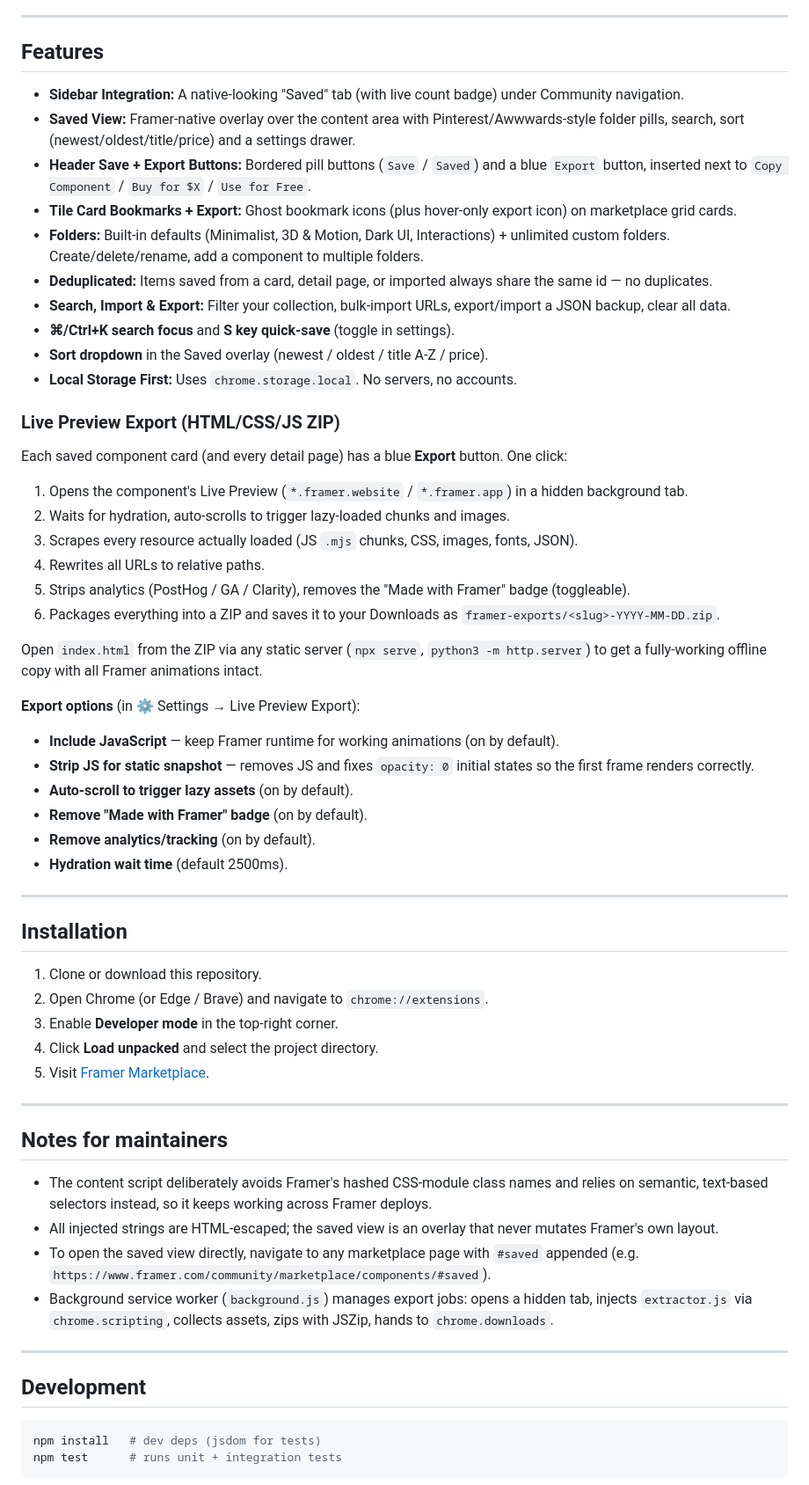
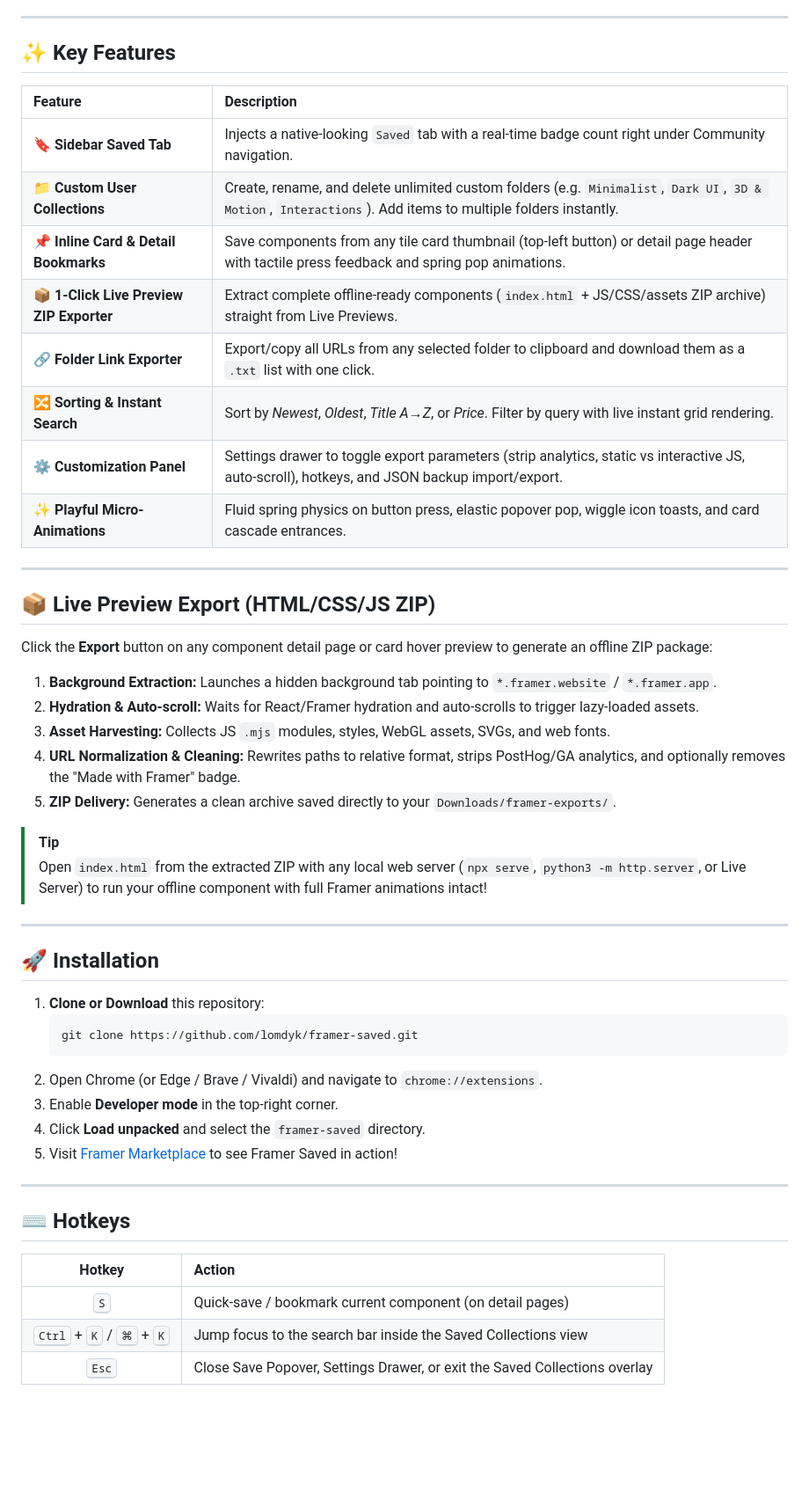
Before and after one commit to lomdyk/framer-saved, a Markdown page: README.md, the part around the change printed below. Shown: that part at 88% size. GitHub-like rendering; blank space fills up the shorter version.

Commit message:
Style: Add playful spring micro-animations and redesign README.md with custom hero banner and SVG badges

````diff
--- a/README.md
+++ b/README.md
@@ -6,66 +21,54 @@ Framer Marketplace lacks native bookmarking/favorites and source export. **Frame
 
 ---
 
-## Features
+## ✨ Key Features
 
-- **Sidebar Integration:** A native-looking "Saved" tab (with live count badge) under Community navigation.
-- **Saved View:** Framer-native overlay over the content area with Pinterest/Awwwards-style folder pills, search, sort (newest/oldest/title/price) and a settings drawer.
-- **Header Save + Export Buttons:** Bordered pill buttons (`Save` / `Saved`) and a blue `Export` button, inserted next to `Copy Component` / `Buy for $X` / `Use for Free`.
-- **Tile Card Bookmarks + Export:** Ghost bookmark icons (plus hover-only export icon) on marketplace grid cards.
-- **Folders:** Built-in defaults (Minimalist, 3D & Motion, Dark UI, Interactions) + unlimited custom folders. Create/delete/rename, add a component to multiple folders.
-- **Deduplicated:** Items saved from a card, detail page, or imported always share the same id — no duplicates.
-- **Search, Import & Export:** Filter your collection, bulk-import URLs, export/import a JSON backup, clear all data.
-- **⌘/Ctrl+K search focus** and **S key quick-save** (toggle in settings).
-- **Sort dropdown** in the Saved overlay (newest / oldest / title A-Z / price).
-- **Local Storage First:** Uses `chrome.storage.local`. No servers, no accounts.
-
-### Live Preview Export (HTML/CSS/JS ZIP)
-
-Each saved component card (and every detail page) has a blue **Export** button. One click:
-
-1. Opens the component's Live Preview (`*.framer.website` / `*.framer.app`) in a hidden background tab.
-2. Waits for hydration, auto-scrolls to trigger lazy-loaded chunks and images.
-3. Scrapes every resource actually loaded (JS `.mjs` chunks, CSS, images, fonts, JSON).
-4. Rewrites all URLs to relative paths.
-5. Strips analytics (PostHog / GA / Clarity), removes the "Made with Framer" badge (toggleable).
-6. Packages everything into a ZIP and saves it to your Downloads as `framer-exports/<slug>-YYYY-MM-DD.zip`.
-
-Open `index.html` from the ZIP via any static server (`npx serve`, `python3 -m http.server`) to get a fully-working offline copy with all Framer animations intact.
-
-**Export options** (in ⚙️ Settings → Live Preview Export):
-
-- **Include JavaScript** — keep Framer runtime for working animations (on by default).
-- **Strip JS for static snapshot** — removes JS and fixes `opacity: 0` initial states so the first frame renders correctly.
-- **Auto-scroll to trigger lazy assets** (on by default).
-- **Remove "Made with Framer" badge** (on by default).
-- **Remove analytics/tracking** (on by default).
-- **Hydration wait time** (default 2500ms).
+| Feature | Description |
+| :--- | :--- |
+| **🔖 Sidebar Saved Tab** | Injects a native-looking `Saved` tab with a real-time badge count right under Community navigation. |
+| **📁 Custom User Collections** | Create, rename, and delete unlimited custom folders (e.g. `Minimalist`, `Dark UI`, `3D & Motion`, `Interactions`). Add items to multiple folders instantly. |
+| **📌 Inline Card & Detail Bookmarks** | Save components from any tile card thumbnail (top-left button) or detail page header with tactile press feedback and spring pop animations. |
+| **📦 1-Click Live Preview ZIP Exporter** | Extract complete offline-ready components (`index.html` + JS/CSS/assets ZIP archive) straight from Live Previews. |
+| **🔗 Folder Link Exporter** | Export/copy all URLs from any selected folder to clipboard and download them as a `.txt` list with one click. |
+| **🔀 Sorting & Instant Search** | Sort by *Newest*, *Oldest*, *Title A→Z*, or *Price*. Filter by query with live instant grid rendering. |
+| **⚙️ Customization Panel** | Settings drawer to toggle export parameters (strip analytics, static vs interactive JS, auto-scroll), hotkeys, and JSON backup import/export. |
+| **✨ Playful Micro-Animations** | Fluid spring physics on button press, elastic popover pop, wiggle icon toasts, and card cascade entrances. |
 
 ---
 
-## Installation
+## 📦 Live Preview Export (HTML/CSS/JS ZIP)
 
-1. Clone or download this repository.
-2. Open Chrome (or Edge / Brave) and navigate to `chrome://extensions`.
-3. Enable **Developer mode** in the top-right corner.
-4. Click **Load unpacked** and select the project directory.
-5. Visit [Framer Marketplace](https://www.framer.com/community/marketplace/components/).
+Click the **Export** button on any component detail page or card hover preview to generate an offline ZIP package:
+
+1. **Background Extraction:** Launches a hidden background tab pointing to `*.framer.website` / `*.framer.app`.
+2. **Hydration & Auto-scroll:** Waits for React/Framer hydration and auto-scrolls to trigger lazy-loaded assets.
+3. **Asset Harvesting:** Collects JS `.mjs` modules, styles, WebGL assets, SVGs, and web fonts.
+4. **URL Normalization & Cleaning:** Rewrites paths to relative format, strips PostHog/GA analytics, and optionally removes the "Made with Framer" badge.
+5. **ZIP Delivery:** Generates a clean archive saved directly to your `Downloads/framer-exports/`.
+
+> [!TIP]
+> Open `index.html` from the extracted ZIP with any local web server (`npx serve`, `python3 -m http.server`, or Live Server) to run your offline component with full Framer animations intact!
 
 ---
 
-## Notes for maintainers
+## 🚀 Installation
 
-- The content script deliberately avoids Framer's hashed CSS-module class names and relies on semantic, text-based selectors instead, so it keeps working across Framer deploys.
-- All injected strings are HTML-escaped; the saved view is an overlay that never mutates Framer's own layout.
-- To open the saved view directly, navigate to any marketplace page with `#saved` appended (e.g. `https://www.framer.com/community/marketplace/components/#saved`).
-- Background service worker (`background.js`) manages export jobs: opens a hidden tab, injects `extractor.js` via `chrome.scripting`, collects assets, zips with JSZip, hands to `chrome.downloads`.
+1. **Clone or Download** this repository:
+   ```bash
+   git clone https://github.com/lomdyk/framer-saved.git
+   ```
+2. Open Chrome (or Edge / Brave / Vivaldi) and navigate to `chrome://extensions`.
+3. Enable **Developer mode** in the top-right corner.
+4. Click **Load unpacked** and select the `framer-saved` directory.
+5. Visit [Framer Marketplace](https://www.framer.com/community/marketplace/components/) to see Framer Saved in action!
 
 ---
 
-## Development
+## ⌨️ Hotkeys
 
-```bash
-npm install   # dev deps (jsdom for tests)
-npm test      # runs unit + integration tests
-```
+| Hotkey | Action |
+| :---: | :--- |
+| <kbd>S</kbd> | Quick-save / bookmark current component (on detail pages) |
+| <kbd>Ctrl</kbd> + <kbd>K</kbd> / <kbd>⌘</kbd> + <kbd>K</kbd> | Jump focus to the search bar inside the Saved Collections view |
+| <kbd>Esc</kbd> | Close Save Popover, Settings Drawer, or exit the Saved Collections overlay |
 
````
Also changed, not shown: other parts of README.md (+54 -18 lines), assets/hero-banner.jpg (added), 1 other file.
